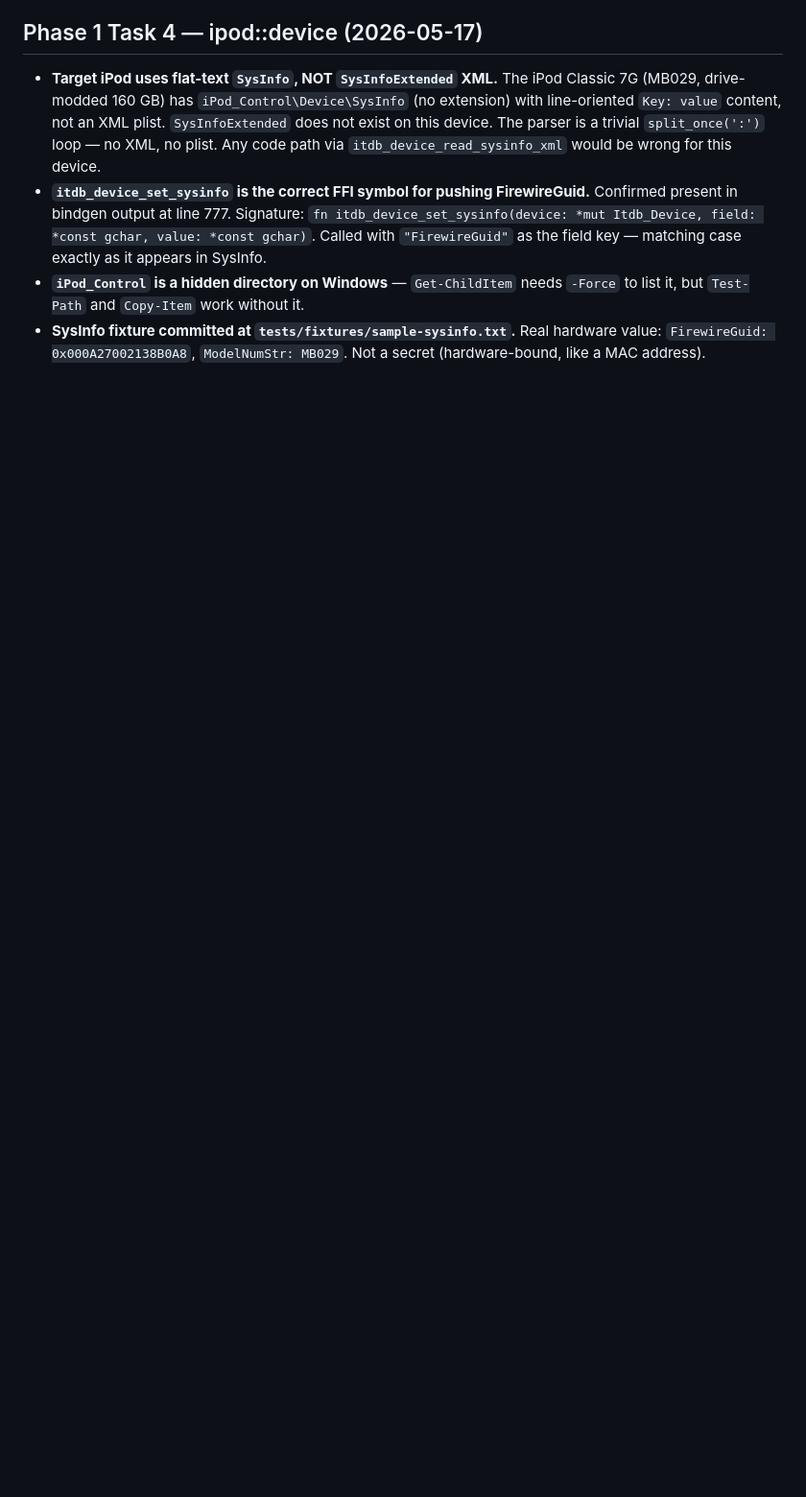
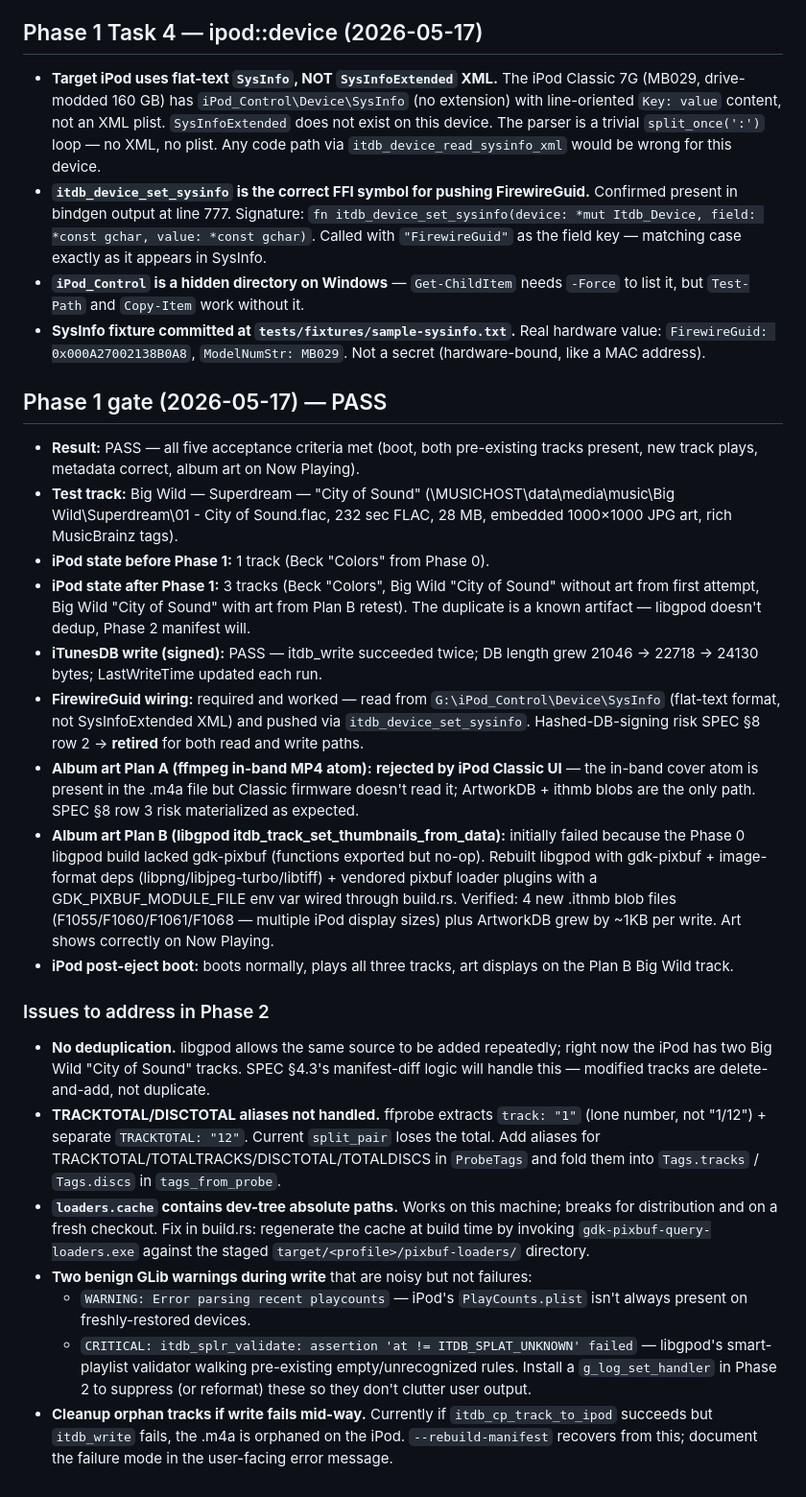
Before and after one commit to itsmichaelwest/classick, a Markdown page: LEARNINGS.md, the part around the change. Shown at 96% size. GitHub-like rendering; blank space fills up the shorter version.

Commit message:
docs: Phase 1 gate PASS — single-track end-to-end with art verified

```diff
--- a/LEARNINGS.md
+++ b/LEARNINGS.md
@@ -100,3 +100,26 @@ Per global CLAUDE.md: record discovered conventions, gotchas, debugging insights
 - **`itdb_device_set_sysinfo` is the correct FFI symbol for pushing FirewireGuid.** Confirmed present in bindgen output at line 777. Signature: `fn itdb_device_set_sysinfo(device: *mut Itdb_Device, field: *const gchar, value: *const gchar)`. Called with `"FirewireGuid"` as the field key — matching case exactly as it appears in SysInfo.
 - **`iPod_Control` is a hidden directory on Windows** — `Get-ChildItem` needs `-Force` to list it, but `Test-Path` and `Copy-Item` work without it.
 - **SysInfo fixture committed at `tests/fixtures/sample-sysinfo.txt`.** Real hardware value: `FirewireGuid: 0x000A27002138B0A8`, `ModelNumStr: MB029`. Not a secret (hardware-bound, like a MAC address).
+
+## Phase 1 gate (2026-05-17) — PASS
+
+- **Result:** PASS — all five acceptance criteria met (boot, both pre-existing tracks present, new track plays, metadata correct, album art on Now Playing).
+- **Test track:** Big Wild — Superdream — "City of Sound" (\MUSICHOST\data\media\music\Big Wild\Superdream\01 - City of Sound.flac, 232 sec FLAC, 28 MB, embedded 1000×1000 JPG art, rich MusicBrainz tags).
+- **iPod state before Phase 1:** 1 track (Beck "Colors" from Phase 0).
+- **iPod state after Phase 1:** 3 tracks (Beck "Colors", Big Wild "City of Sound" without art from first attempt, Big Wild "City of Sound" with art from Plan B retest). The duplicate is a known artifact — libgpod doesn't dedup, Phase 2 manifest will.
+- **iTunesDB write (signed):** PASS — itdb_write succeeded twice; DB length grew 21046 → 22718 → 24130 bytes; LastWriteTime updated each run.
+- **FirewireGuid wiring:** required and worked — read from `G:\iPod_Control\Device\SysInfo` (flat-text format, not SysInfoExtended XML) and pushed via `itdb_device_set_sysinfo`. Hashed-DB-signing risk SPEC §8 row 2 → **retired** for both read and write paths.
+- **Album art Plan A (ffmpeg in-band MP4 atom):** **rejected by iPod Classic UI** — the in-band cover atom is present in the .m4a file but Classic firmware doesn't read it; ArtworkDB + ithmb blobs are the only path. SPEC §8 row 3 risk materialized as expected.
+- **Album art Plan B (libgpod itdb_track_set_thumbnails_from_data):** initially failed because the Phase 0 libgpod build lacked gdk-pixbuf (functions exported but no-op). Rebuilt libgpod with gdk-pixbuf + image-format deps (libpng/libjpeg-turbo/libtiff) + vendored pixbuf loader plugins with a GDK_PIXBUF_MODULE_FILE env var wired through build.rs. Verified: 4 new .ithmb blob files (F1055/F1060/F1061/F1068 — multiple iPod display sizes) plus ArtworkDB grew by ~1KB per write. Art shows correctly on Now Playing.
+- **iPod post-eject boot:** boots normally, plays all three tracks, art displays on the Plan B Big Wild track.
+
+### Issues to address in Phase 2
+
+- **No deduplication.** libgpod allows the same source to be added repeatedly; right now the iPod has two Big Wild "City of Sound" tracks. SPEC §4.3's manifest-diff logic will handle this — modified tracks are delete-and-add, not duplicate.
+- **TRACKTOTAL/DISCTOTAL aliases not handled.** ffprobe extracts `track: "1"` (lone number, not "1/12") + separate `TRACKTOTAL: "12"`. Current `split_pair` loses the total. Add aliases for TRACKTOTAL/TOTALTRACKS/DISCTOTAL/TOTALDISCS in `ProbeTags` and fold them into `Tags.tracks` / `Tags.discs` in `tags_from_probe`.
+- **`loaders.cache` contains dev-tree absolute paths.** Works on this machine; breaks for distribution and on a fresh checkout. Fix in build.rs: regenerate the cache at build time by invoking `gdk-pixbuf-query-loaders.exe` against the staged `target/<profile>/pixbuf-loaders/` directory.
+- **Two benign GLib warnings during write** that are noisy but not failures:
+  - `WARNING: Error parsing recent playcounts` — iPod's `PlayCounts.plist` isn't always present on freshly-restored devices.
+  - `CRITICAL: itdb_splr_validate: assertion 'at != ITDB_SPLAT_UNKNOWN' failed` — libgpod's smart-playlist validator walking pre-existing empty/unrecognized rules.
+  Install a `g_log_set_handler` in Phase 2 to suppress (or reformat) these so they don't clutter user output.
+- **Cleanup orphan tracks if write fails mid-way.** Currently if `itdb_cp_track_to_ipod` succeeds but `itdb_write` fails, the .m4a is orphaned on the iPod. `--rebuild-manifest` recovers from this; document the failure mode in the user-facing error message.
```
